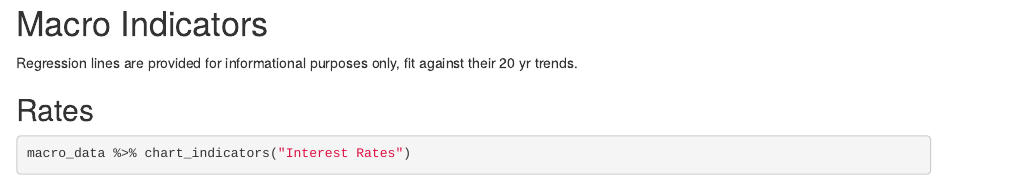
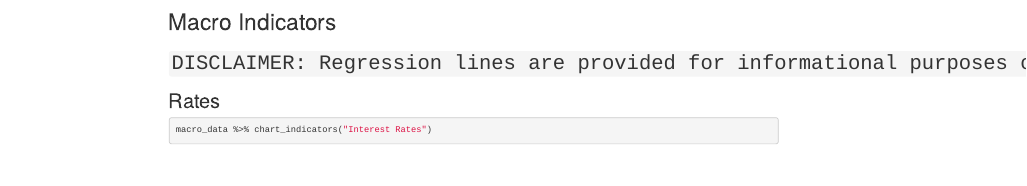
Before and after one commit to zac-garland/automated.workflow.min, an R Markdown document (index.Rmd): the page in a window 1100 px wide, from 550 px down before the commit and from 360 px down after it, so that both start at the same text. Rendered offline with R 4.5, knitr and Pandoc, with nearby package versions; drawn as R Markdown's standard HTML page in place of the format the file asks for; some code elsewhere in the file could not run offline.

Commit message:
added disclaimer

```diff
--- a/index.Rmd
+++ b/index.Rmd
@@ -49,7 +49,7 @@ usethis::use_data(macro_data,overwrite = TRUE)
 
 # Macro Indicators
 
-Regression lines are provided for informational purposes only, fit against their 20 yr trends.
+# `DISCLAIMER: Regression lines are provided for informational purposes only, fit against their 20 yr trends.`
 
 
 ## Rates
```
